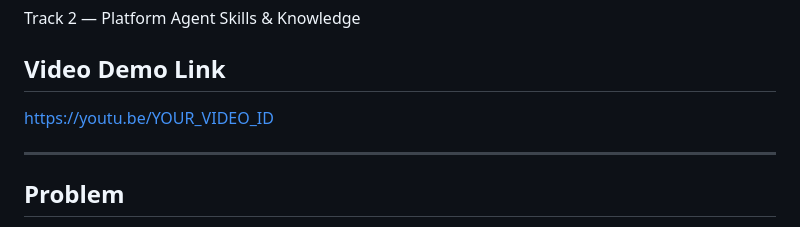
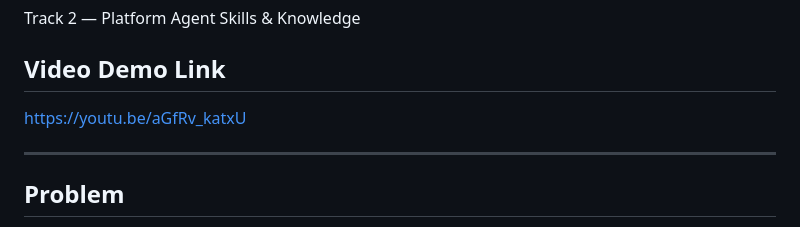
Before and after one commit to ramanathanmani/great-agent-hackathon-2026, a Markdown page: SUBMISSION.md, the part around the change. Drawn GitHub-style.

```diff
--- a/SUBMISSION.md
+++ b/SUBMISSION.md
@@ -18,7 +18,7 @@ Track 2 — Platform Agent Skills & Knowledge
 
 ## Video Demo Link
 
-[https://youtu.be/YOUR_VIDEO_ID](https://youtu.be/YOUR_VIDEO_ID)
+[https://youtu.be/aGfRv_katxU](https://youtu.be/aGfRv_katxU)
 
 ---
 
```
Also changed, not shown: README.md (+3 -3 lines).
